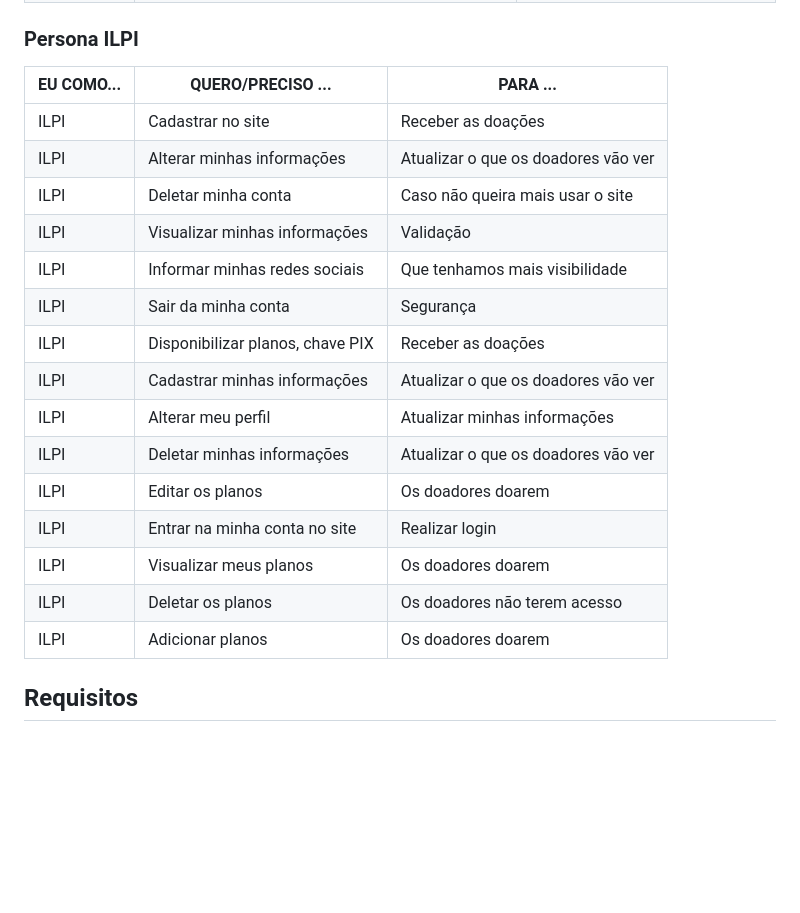
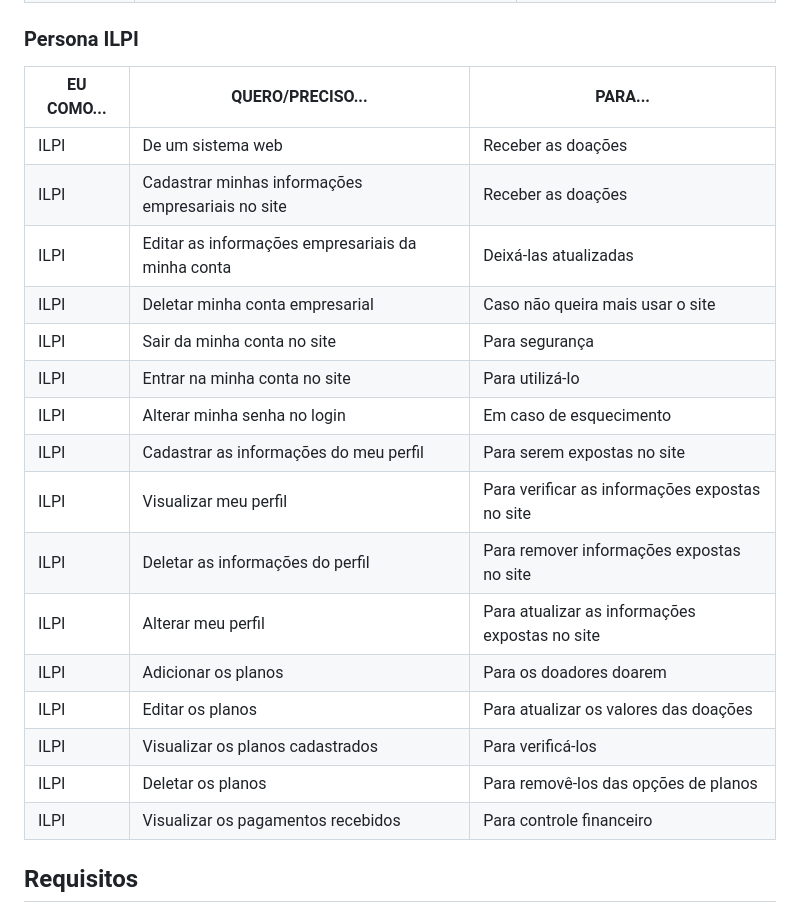
Before and after one commit to julia-maria-9799/pmv-si-2025-1-pe1-t4-aconchegodavovo, a Markdown page: docs/especification.md, the part around the change. GitHub-like rendering; blank space fills up the shorter version.

```diff
--- a/docs/especification.md
+++ b/docs/especification.md
@@ -133,23 +133,25 @@ Com base na análise das personas forma identificadas as seguintes histórias de
 
 ### Persona ILPI
 
-|EU COMO...          | QUERO/PRECISO ...                  | PARA ...                               |
-|--------------------|------------------------------------|----------------------------------------|
-|ILPI                | Cadastrar no site                  | Receber as doações                     |
-|ILPI                | Alterar minhas informações         | Atualizar o que os doadores vão ver    |
-|ILPI                | Deletar minha conta                | Caso não queira mais usar o site       |
-|ILPI                | Visualizar minhas informações      | Validação                              |
-|ILPI                | Informar minhas redes sociais      | Que tenhamos mais visibilidade         |
-|ILPI                | Sair da minha conta                | Segurança                              |
-|ILPI                | Disponibilizar planos, chave PIX   | Receber as doações                     |
-|ILPI                | Cadastrar minhas informações       | Atualizar o que os doadores vão ver    |
-|ILPI                | Alterar meu perfil                 | Atualizar minhas informações           |
-|ILPI                | Deletar minhas informações         | Atualizar o que os doadores vão ver    |
-|ILPI                | Editar os planos                   | Os doadores doarem                     |
-|ILPI                | Entrar na minha conta no site      | Realizar login                         |
-|ILPI                | Visualizar meus planos             | Os doadores doarem                     |
-|ILPI                | Deletar os planos                  | Os doadores não terem acesso           |
-|ILPI                | Adicionar planos                   | Os doadores doarem                     |
+| EU COMO...       | QUERO/PRECISO...                          | PARA...                                         |
+|------------------|------------------------------------------|------------------------------------------------- |
+| ILPI             | De um sistema web                         | Receber as doações                               |
+| ILPI             | Cadastrar minhas informações empresariais no site | Receber as doações                      |
+| ILPI             | Editar as informações empresariais da minha conta | Deixá-las atualizadas                   |
+| ILPI             | Deletar minha conta empresarial           | Caso não queira mais usar o site                |
+| ILPI             | Sair da minha conta no site               | Para segurança                                  |
+| ILPI             | Entrar na minha conta no site             | Para utilizá-lo                                 |
+| ILPI             | Alterar minha senha no login              | Em caso de esquecimento                         |
+| ILPI             | Cadastrar as informações do meu perfil    | Para serem expostas no site                     |
+| ILPI             | Visualizar meu perfil                     | Para verificar as informações expostas no site  |
+| ILPI             | Deletar as informações do perfil          | Para remover informações expostas no site       |
+| ILPI             | Alterar meu perfil                        | Para atualizar as informações expostas no site  |
+| ILPI             | Adicionar os planos                       | Para os doadores doarem                         |
+| ILPI             | Editar os planos                          | Para atualizar os valores das doações           |
+| ILPI             | Visualizar os planos cadastrados          | Para verificá-los                               |
+| ILPI             | Deletar os planos                         | Para removê-los das opções de planos            |
+| ILPI             | Visualizar os pagamentos recebidos        | Para controle financeiro                        |
+
 
 
 ## Requisitos
```
